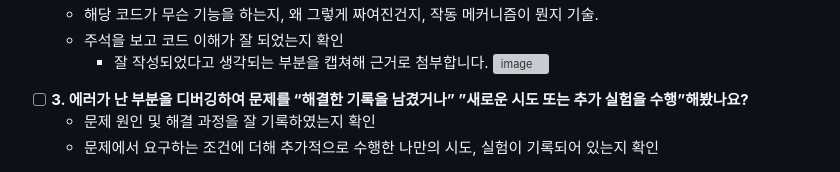
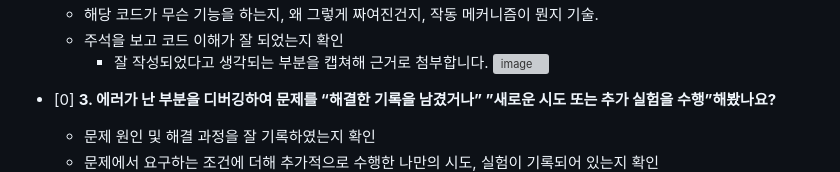
Before and after one commit to comandi1969/AIFFEL_QUEST, a Markdown page: Exploration/Read.md, the part around the change printed below. GitHub-like rendering; grey boxes are pictures that could not be loaded.

```diff
--- a/Exploration/Read.md
+++ b/Exploration/Read.md
@@ -23,7 +23,7 @@
 ![image](https://github.com/comandi1969/AIFFEL_QUEST/assets/137244959/28e8df11-eb38-42c7-9bc4-3982368ea46e)
 
 
-- [ ]  **3. 에러가 난 부분을 디버깅하여 문제를 “해결한 기록을 남겼거나”
+- [0]  **3. 에러가 난 부분을 디버깅하여 문제를 “해결한 기록을 남겼거나”
 ”새로운 시도 또는 추가 실험을 수행”해봤나요?**
     - 문제 원인 및 해결 과정을 잘 기록하였는지 확인
     - 문제에서 요구하는 조건에 더해 추가적으로 수행한 나만의 시도,
```
Also changed, not shown: other parts of Exploration/Read.md (+2 -0 lines).
